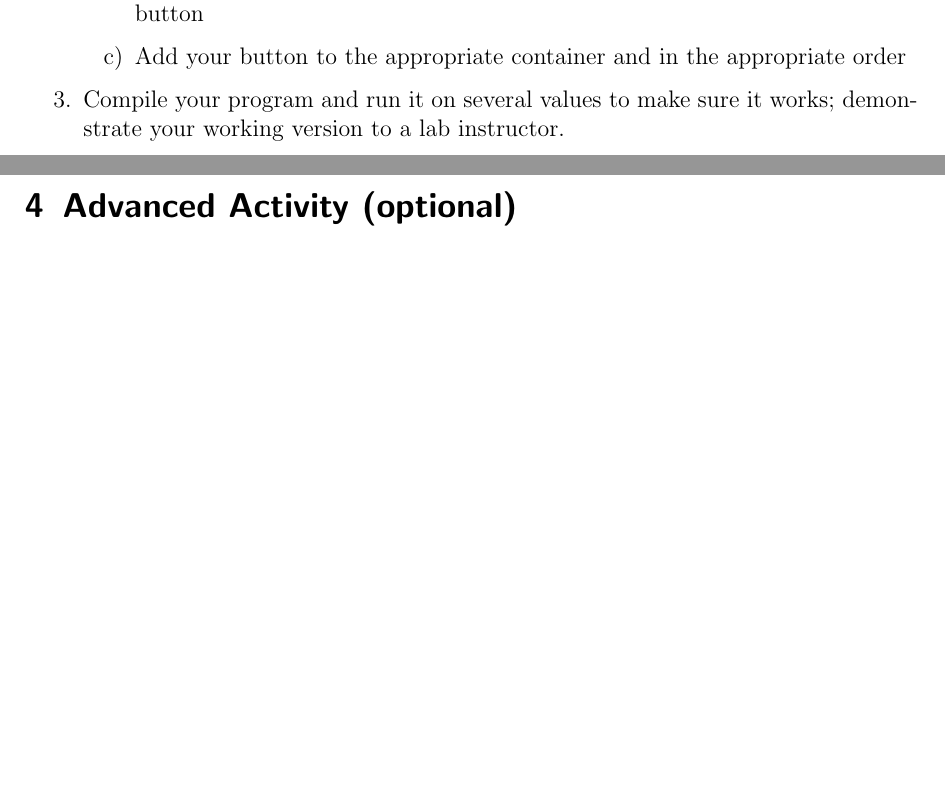
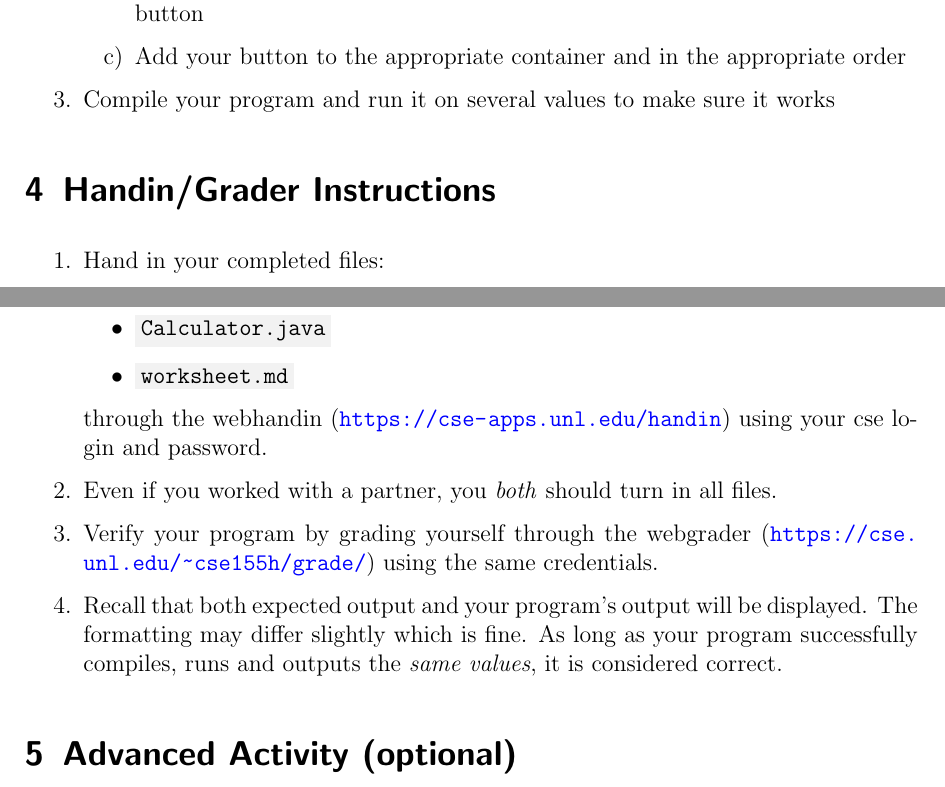
Before and after one commit to cbourke/CSCE155-Java-Lab14, a LaTeX document (handouts/Lab14-GUI.tex): two parts of pages 3 and 4 of 4, joined at a grey line, cut so that both start at the same text, the shorter picture padded with empty space. The pictures show the PDF file handouts/Lab14-GUI.pdf that the author committed with the source.

Commit message:
updated handouts for online submission

```diff
--- a/handouts/Lab14-GUI.tex
+++ b/handouts/Lab14-GUI.tex
@@ -187,9 +187,31 @@ You will now modify this program to support division.
     \item Add your button to the appropriate container and in the appropriate
 	order
   \end{enumerate}
-  \item Compile your program and run it on several values to make sure it works;
-  demonstrate your working version to a lab instructor.
+  \item Compile your program and run it on several values to make
+  sure it works
 \end{enumerate}
+
+\section{Handin/Grader Instructions}
+
+\begin{enumerate}
+  \item Hand in your completed files:
+    \begin{itemize}
+    \item \mintinline{text}{Calculator.java}
+    \item \mintinline{text}{worksheet.md}
+  \end{itemize}
+  through the webhandin (\url{https://cse-apps.unl.edu/handin})
+  using your cse login and password.
+  \item Even if you worked with a partner, you \emph{both} should
+  turn in all files.
+  \item Verify your program by grading yourself through the
+  webgrader (\url{https://cse.unl.edu/~cse155h/grade/}) using the
+  same credentials.
+  \item Recall that both expected output and your program's output
+  will be displayed.  The formatting may differ slightly which is fine.
+  As long as your program successfully compiles, runs and outputs
+  the \emph{same values}, it is considered correct.
+\end{enumerate}
+
 
 \section{Advanced Activity (optional)}
 
```
Also changed, not shown: handouts/Lab14-GUI.pdf.
